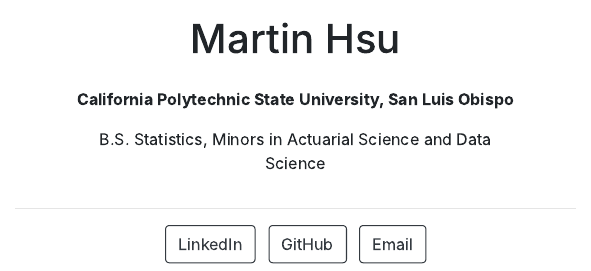
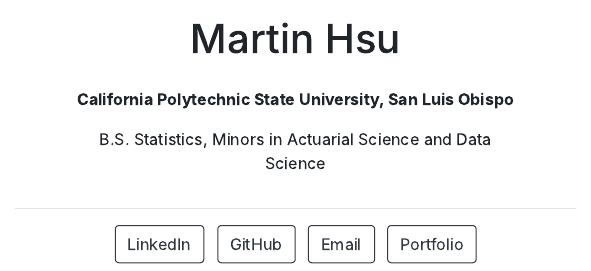
Before and after one commit to mshsu/mshsu.github.io, an R Markdown document (index.Rmd): the page in a window 1100 px wide, from 390 px down. The pictures show the output file index.html that the author committed with the source, opened offline.

Commit message:
updated pages

```diff
--- a/index.Rmd
+++ b/index.Rmd
@@ -8,6 +8,8 @@
     url: "https://github.com/mshsu"
   - label: Email
     url: "mailto:mshsu@calpoly.edu"
+  - label: Portfolio
+    url: "https://mshsu.github.io/portfolio/index.html"
 output: postcards::jolla
 ---
 
```
Also changed, not shown: index.html.
